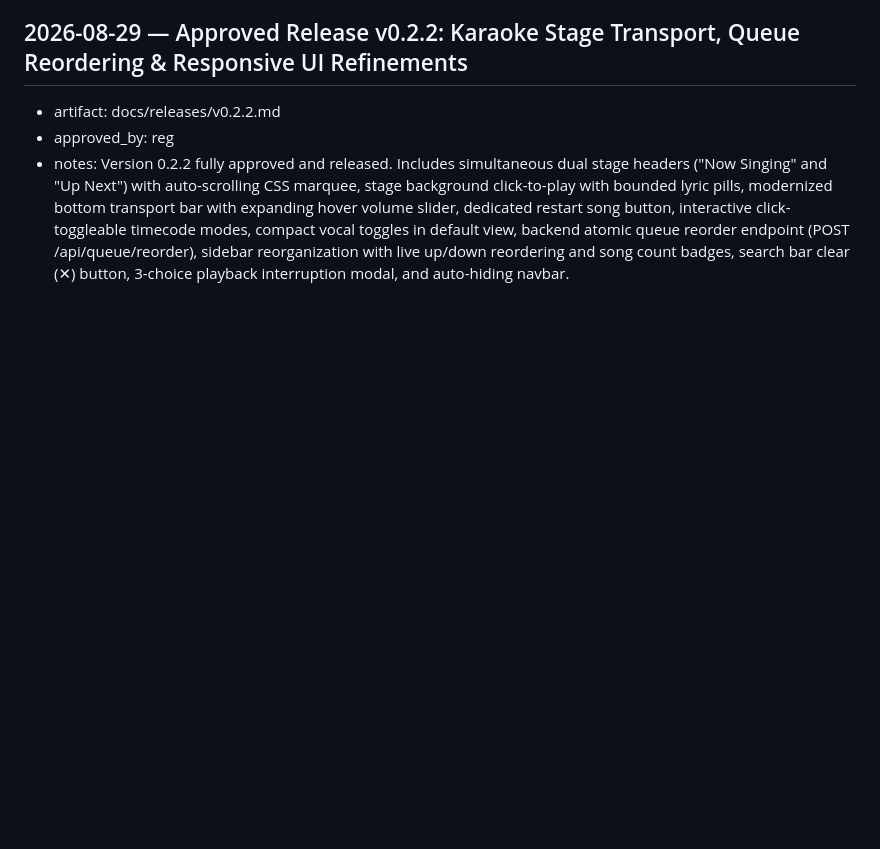
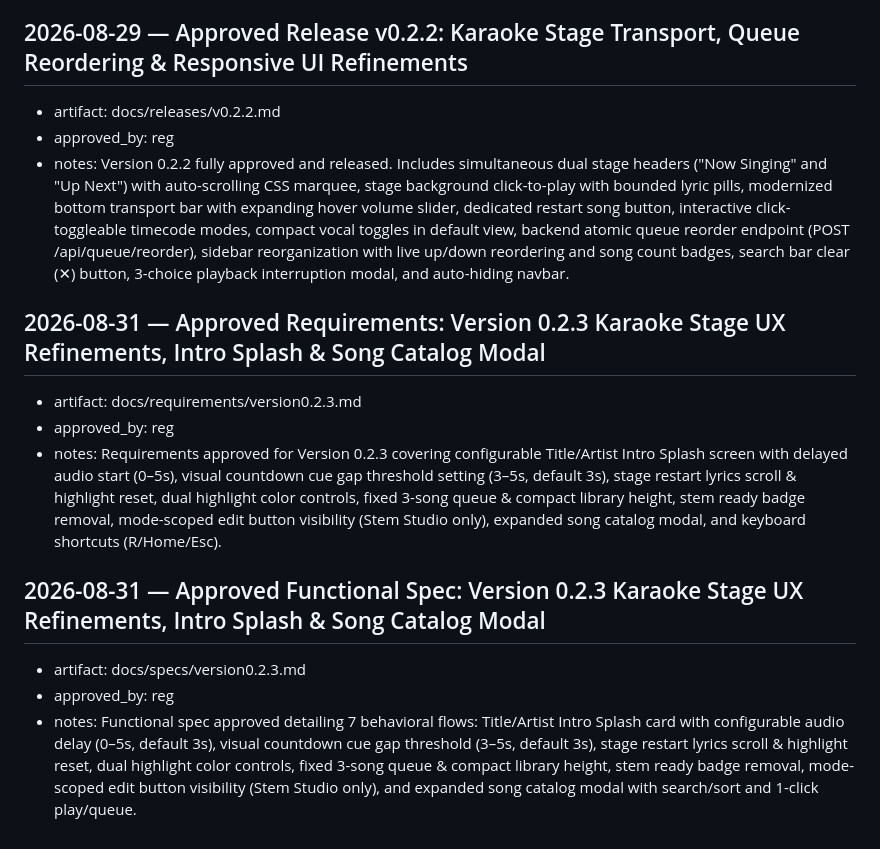
Before and after one commit to reg-almonte/flexioke, a Markdown page: docs/decisions-log.md, the part around the change. Drawn GitHub-style; blank space fills up the shorter version.

Commit message:
docs: approve requirements and functional spec for v0.2.3

```diff
--- a/docs/decisions-log.md
+++ b/docs/decisions-log.md
@@ -97,3 +97,11 @@ made while building the template itself.
 - artifact: docs/releases/v0.2.2.md
 - approved_by: reg
 - notes: Version 0.2.2 fully approved and released. Includes simultaneous dual stage headers ("Now Singing" and "Up Next") with auto-scrolling CSS marquee, stage background click-to-play with bounded lyric pills, modernized bottom transport bar with expanding hover volume slider, dedicated restart song button, interactive click-toggleable timecode modes, compact vocal toggles in default view, backend atomic queue reorder endpoint (POST /api/queue/reorder), sidebar reorganization with live up/down reordering and song count badges, search bar clear (✕) button, 3-choice playback interruption modal, and auto-hiding navbar.
+## 2026-08-31 — Approved Requirements: Version 0.2.3 Karaoke Stage UX Refinements, Intro Splash & Song Catalog Modal
+- artifact: docs/requirements/version0.2.3.md
+- approved_by: reg
+- notes: Requirements approved for Version 0.2.3 covering configurable Title/Artist Intro Splash screen with delayed audio start (0–5s), visual countdown cue gap threshold setting (3–5s, default 3s), stage restart lyrics scroll & highlight reset, dual highlight color controls, fixed 3-song queue & compact library height, stem ready badge removal, mode-scoped edit button visibility (Stem Studio only), expanded song catalog modal, and keyboard shortcuts (R/Home/Esc).
+## 2026-08-31 — Approved Functional Spec: Version 0.2.3 Karaoke Stage UX Refinements, Intro Splash & Song Catalog Modal
+- artifact: docs/specs/version0.2.3.md
+- approved_by: reg
+- notes: Functional spec approved detailing 7 behavioral flows: Title/Artist Intro Splash card with configurable audio delay (0–5s, default 3s), visual countdown cue gap threshold (3–5s, default 3s), stage restart lyrics scroll & highlight reset, dual highlight color controls, fixed 3-song queue & compact library height, stem ready badge removal, mode-scoped edit button visibility (Stem Studio only), and expanded song catalog modal with search/sort and 1-click play/queue.
```
Also changed, not shown: docs/requirements/version0.2.3.md (added, +99 -0 lines), docs/specs/version0.2.3.md (added, +145 -0 lines).
